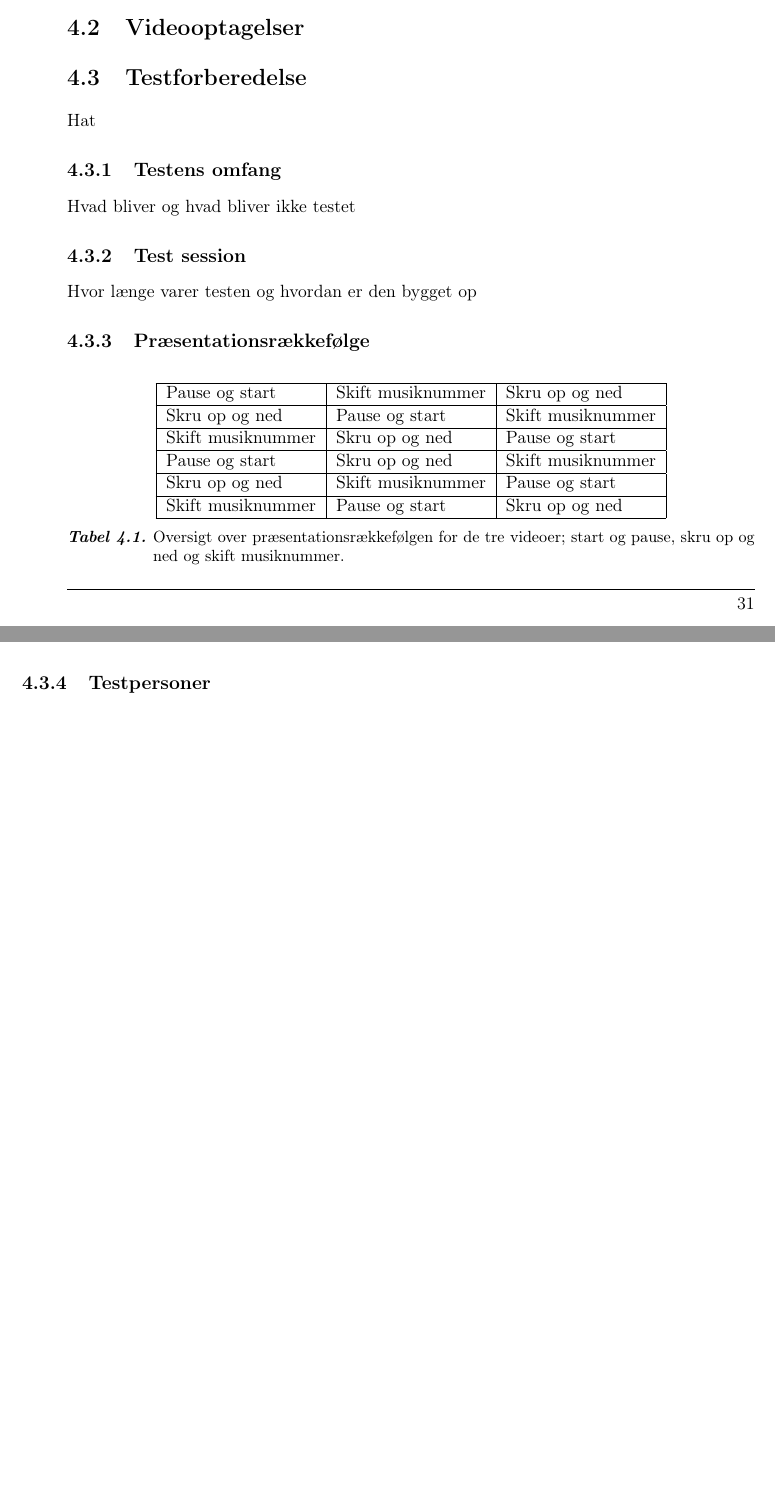
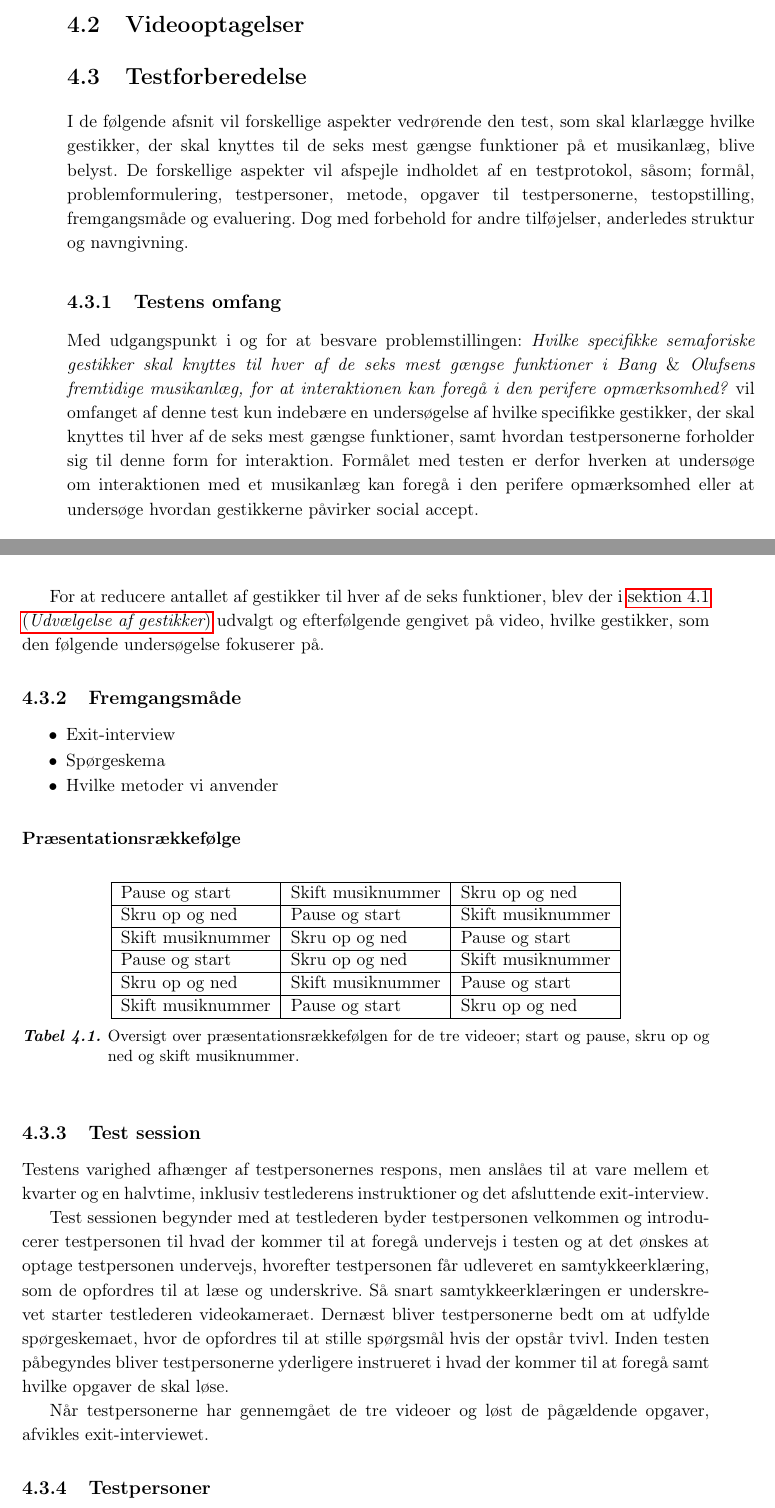
Before and after one commit to SaraNielsen0711/P6-LaTex, a LaTeX thesis (Master.tex, which reads Content/ValgAfGestikker/ForberedelseAfTest.tex): two parts of pages 39 and 40 of 56, joined at a grey line, cut so that both start at the same text, the shorter picture padded with empty space. Compiled offline with pdfLaTeX.

Commit message:
Testprotokol

```diff
--- a/Content/ValgAfGestikker/ForberedelseAfTest.tex
+++ b/Content/ValgAfGestikker/ForberedelseAfTest.tex
@@ -1,20 +1,27 @@
 \section{Testforberedelse}
 \label{Testforberedelse}
 %
-Hat
+I de følgende afsnit vil forskellige aspekter vedrørende den test, som skal klarlægge hvilke gestikker, der skal knyttes til de seks mest gængse funktioner på et musikanlæg, blive belyst. De forskellige aspekter vil afspejle indholdet af en testprotokol, såsom; formål, problemformulering, testpersoner, metode, opgaver til testpersonerne, testopstilling, fremgangsmåde og evaluering. Dog med forbehold for andre tilføjelser, anderledes struktur og navngivning.
 %
 
 \subsection{Testens omfang}
 \label{TestensOmfangValgAfGestikker}
 %
-Hvad bliver og hvad bliver ikke testet
+Med udgangspunkt i og for at besvare problemstillingen: \textit{Hvilke specifikke semaforiske gestikker skal knyttes til hver af de seks mest gængse funktioner i Bang $\&$ Olufsens fremtidige musikanlæg, for at interaktionen kan foregå i den perifere opmærksomhed?} vil omfanget af denne test kun indebære en undersøgelse af hvilke specifikke gestikker, der skal knyttes til hver af de seks mest gængse funktioner, samt hvordan testpersonerne forholder sig til denne form for interaktion. Formålet med testen er derfor hverken at undersøge om interaktionen med et musikanlæg kan foregå i den perifere opmærksomhed eller at undersøge hvordan gestikkerne påvirker social accept.
 
-\subsection{Test session}
-\label{TestSessionValgAfGestikker}
+For at reducere antallet af gestikker til hver af de seks funktioner, blev der i \fullref{UdvaelgelseAfGestikker} udvalgt og efterfølgende gengivet på video, hvilke gestikker, som den følgende undersøgelse fokuserer på.
+
 %
-Hvor længe varer testen og hvordan er den bygget op
+\subsection{Fremgangsmåde}
+\label{FremgangsmaadeValgAfGestikker}
+%
+\begin{itemize}
+  \item Exit-interview
+  \item Spørgeskema
+  \item Hvilke metoder vi anvender
+\end{itemize}
 
-\subsection{Præsentationsrækkefølge}
+\subsubsection{Præsentationsrækkefølge}
 \label{PraesentationsraekkefoelgeValgAfGestikker}
 %
 
@@ -34,6 +41,19 @@ Hvor længe varer testen og hvordan er den bygget op
 	\label{tab:PraesentationsraekkefoelgeValgAfGestikker}
 \end{table}
 \noindent
+%
+
+
+
+
+\subsection{Test session}
+\label{TestSessionValgAfGestikker}
+%
+Testens varighed afhænger af testpersonernes respons, men anslåes til at vare mellem et kvarter og en halvtime, inklusiv testlederens instruktioner og det afsluttende exit-interview.
+
+Test sessionen begynder med at testlederen byder testpersonen velkommen og introducerer testpersonen til hvad der kommer til at foregå undervejs i testen og at det ønskes at optage testpersonen undervejs, hvorefter testpersonen får udleveret en samtykkeerklæring, som de opfordres til at læse og underskrive. Så snart samtykkeerklæringen er underskrevet starter testlederen videokameraet. Dernæst bliver testpersonerne bedt om at udfylde spørgeskemaet, hvor de opfordres til at stille spørgsmål hvis der opstår tvivl. Inden testen påbegyndes bliver testpersonerne yderligere instrueret i hvad der kommer til at foregå samt hvilke opgaver de skal løse.
+
+Når testpersonerne har gennemgået de tre videoer og løst de pågældende opgaver, afvikles exit-interviewet.
 %
 
 \subsection{Testpersoner}
```
Also changed, not shown: Content/ValgAfGestikker/ForberedelseAfTest.tex (5 more changed lines).
